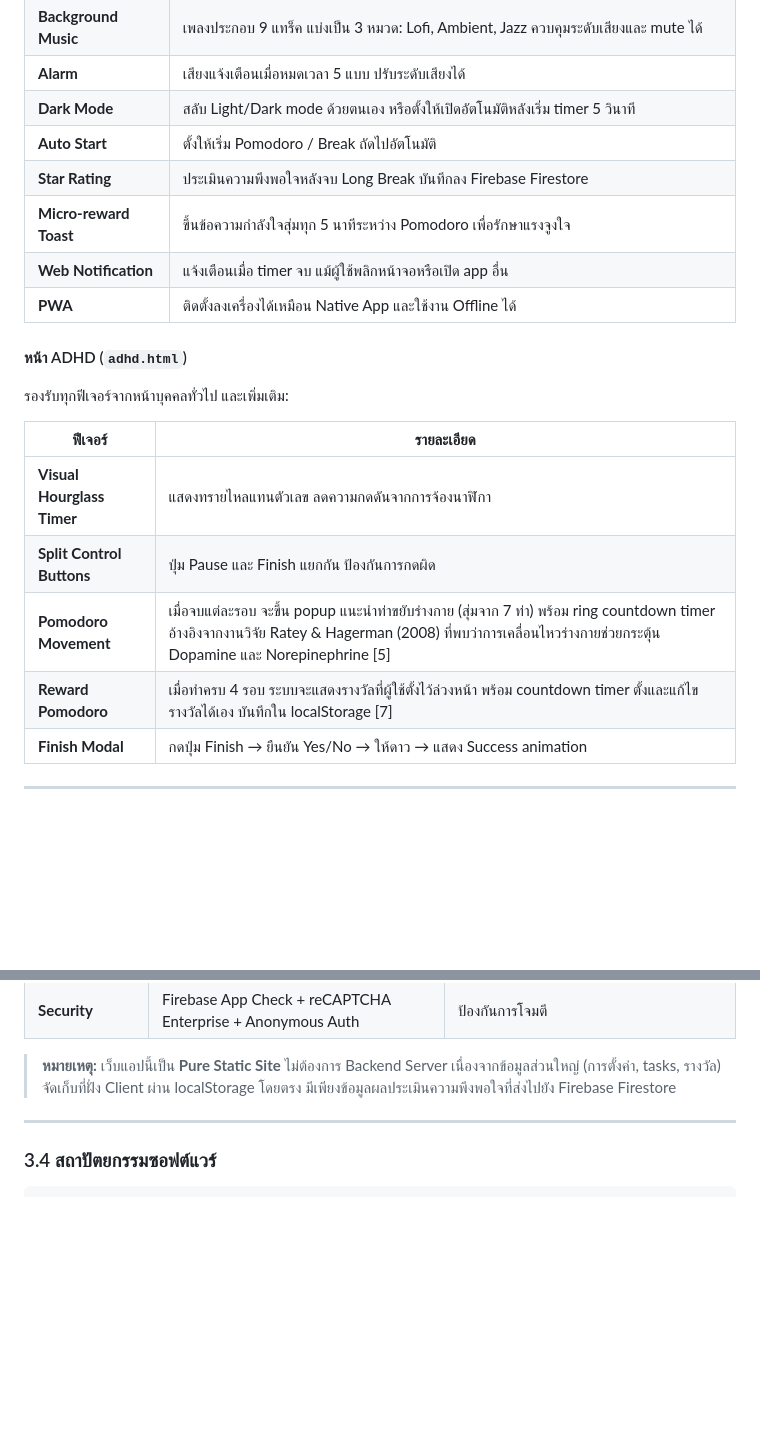
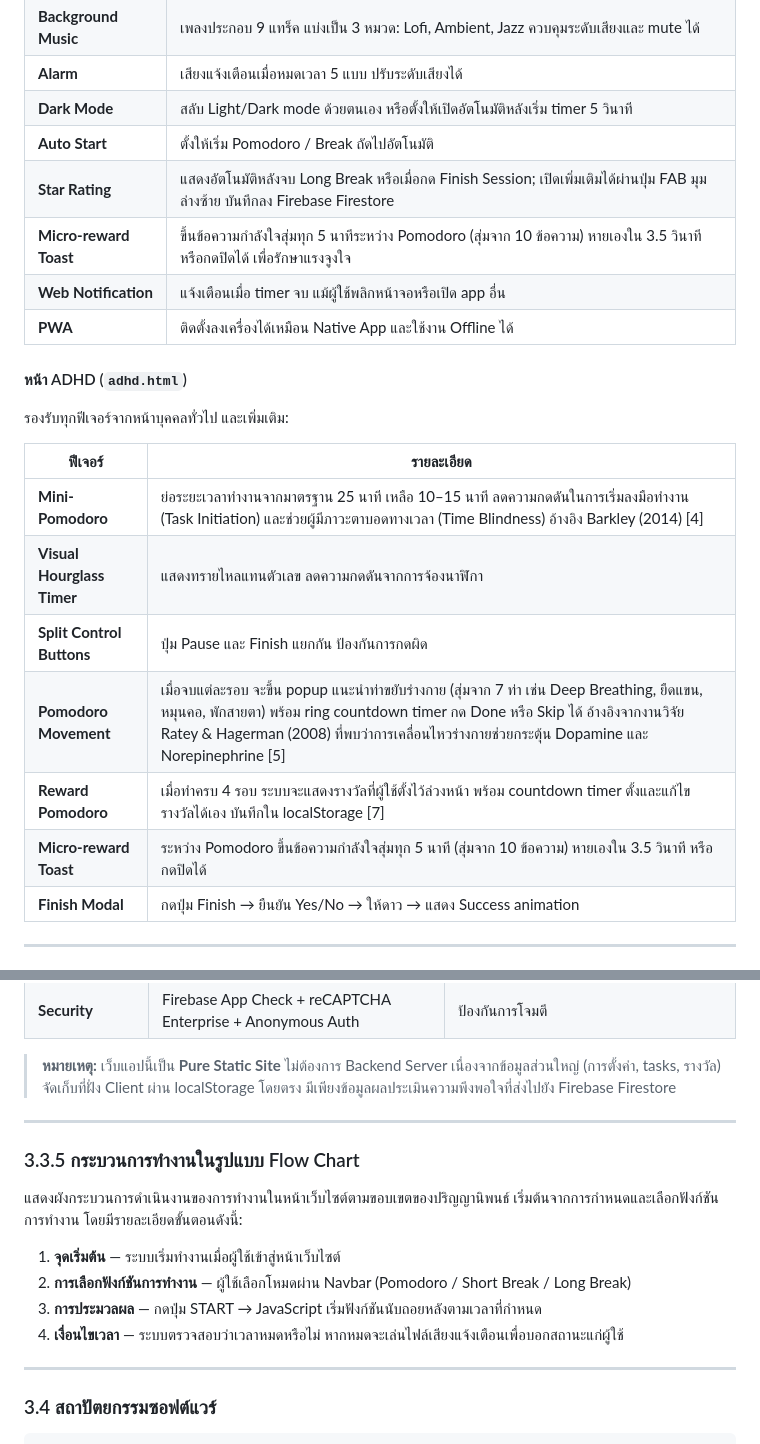
Before and after one commit to XANAX1990/Pomodoro-Webapp, a Markdown page: workflow.md, 2 parts joined by grey strips. Drawn GitHub-style; blank space fills up the shorter version.

```diff
--- a/workflow.md
+++ b/workflow.md
@@ -28,8 +28,8 @@
 | **Alarm** | เสียงแจ้งเตือนเมื่อหมดเวลา 5 แบบ ปรับระดับเสียงได้ |
 | **Dark Mode** | สลับ Light/Dark mode ด้วยตนเอง หรือตั้งให้เปิดอัตโนมัติหลังเริ่ม timer 5 วินาที |
 | **Auto Start** | ตั้งให้เริ่ม Pomodoro / Break ถัดไปอัตโนมัติ |
-| **Star Rating** | ประเมินความพึงพอใจหลังจบ Long Break บันทึกลง Firebase Firestore |
-| **Micro-reward Toast** | ขึ้นข้อความกำลังใจสุ่มทุก 5 นาทีระหว่าง Pomodoro เพื่อรักษาแรงจูงใจ |
+| **Star Rating** | แสดงอัตโนมัติหลังจบ Long Break หรือเมื่อกด Finish Session; เปิดเพิ่มเติมได้ผ่านปุ่ม FAB มุมล่างซ้าย บันทึกลง Firebase Firestore |
+| **Micro-reward Toast** | ขึ้นข้อความกำลังใจสุ่มทุก 5 นาทีระหว่าง Pomodoro (สุ่มจาก 10 ข้อความ) หายเองใน 3.5 วินาที หรือกดปิดได้ เพื่อรักษาแรงจูงใจ |
 | **Web Notification** | แจ้งเตือนเมื่อ timer จบ แม้ผู้ใช้พลิกหน้าจอหรือเปิด app อื่น |
 | **PWA** | ติดตั้งลงเครื่องได้เหมือน Native App และใช้งาน Offline ได้ |
 
@@ -39,10 +39,12 @@
 
 | ฟีเจอร์ | รายละเอียด |
 |--------|-----------|
+| **Mini-Pomodoro** | ย่อระยะเวลาทำงานจากมาตรฐาน 25 นาที เหลือ 10–15 นาที ลดความกดดันในการเริ่มลงมือทำงาน (Task Initiation) และช่วยผู้มีภาวะตาบอดทางเวลา (Time Blindness) อ้างอิง Barkley (2014) [4] |
 | **Visual Hourglass Timer** | แสดงทรายไหลแทนตัวเลข ลดความกดดันจากการจ้องนาฬิกา |
 | **Split Control Buttons** | ปุ่ม Pause และ Finish แยกกัน ป้องกันการกดผิด |
-| **Pomodoro Movement** | เมื่อจบแต่ละรอบ จะขึ้น popup แนะนำท่าขยับร่างกาย (สุ่มจาก 7 ท่า) พร้อม ring countdown timer อ้างอิงจากงานวิจัย Ratey & Hagerman (2008) ที่พบว่าการเคลื่อนไหวร่างกายช่วยกระตุ้น Dopamine และ Norepinephrine [5] |
+| **Pomodoro Movement** | เมื่อจบแต่ละรอบ จะขึ้น popup แนะนำท่าขยับร่างกาย (สุ่มจาก 7 ท่า เช่น Deep Breathing, ยืดแขน, หมุนคอ, พักสายตา) พร้อม ring countdown timer กด Done หรือ Skip ได้ อ้างอิงจากงานวิจัย Ratey & Hagerman (2008) ที่พบว่าการเคลื่อนไหวร่างกายช่วยกระตุ้น Dopamine และ Norepinephrine [5] |
 | **Reward Pomodoro** | เมื่อทำครบ 4 รอบ ระบบจะแสดงรางวัลที่ผู้ใช้ตั้งไว้ล่วงหน้า พร้อม countdown timer ตั้งและแก้ไขรางวัลได้เอง บันทึกใน localStorage [7] |
+| **Micro-reward Toast** | ระหว่าง Pomodoro ขึ้นข้อความกำลังใจสุ่มทุก 5 นาที (สุ่มจาก 10 ข้อความ) หายเองใน 3.5 วินาที หรือกดปิดได้ |
 | **Finish Modal** | กดปุ่ม Finish → ยืนยัน Yes/No → ให้ดาว → แสดง Success animation |
 
 ---
@@ -63,6 +65,17 @@
 | **Security** | Firebase App Check + reCAPTCHA Enterprise + Anonymous Auth | ป้องกันการโจมตี |
 
 > **หมายเหตุ:** เว็บแอปนี้เป็น **Pure Static Site** ไม่ต้องการ Backend Server เนื่องจากข้อมูลส่วนใหญ่ (การตั้งค่า, tasks, รางวัล) จัดเก็บที่ฝั่ง Client ผ่าน localStorage โดยตรง มีเพียงข้อมูลผลประเมินความพึงพอใจที่ส่งไปยัง Firebase Firestore
+
+---
+
+### 3.3.5 กระบวนการทำงานในรูปแบบ Flow Chart
+
+แสดงผังกระบวนการดำเนินงานของการทำงานในหน้าเว็บไซต์ตามขอบเขตของปริญญานิพนธ์ เริ่มต้นจากการกำหนดและเลือกฟังก์ชันการทำงาน โดยมีรายละเอียดขั้นตอนดังนี้:
+
+1. **จุดเริ่มต้น** — ระบบเริ่มทำงานเมื่อผู้ใช้เข้าสู่หน้าเว็บไซต์
+2. **การเลือกฟังก์ชันการทำงาน** — ผู้ใช้เลือกโหมดผ่าน Navbar (Pomodoro / Short Break / Long Break)
+3. **การประมวลผล** — กดปุ่ม START → JavaScript เริ่มฟังก์ชันนับถอยหลังตามเวลาที่กำหนด
+4. **เงื่อนไขเวลา** — ระบบตรวจสอบว่าเวลาหมดหรือไม่ หากหมดจะเล่นไฟล์เสียงแจ้งเตือนเพื่อบอกสถานะแก่ผู้ใช้
 
 ---
 
```
Also changed, not shown: README.md (+6 -4 lines).
